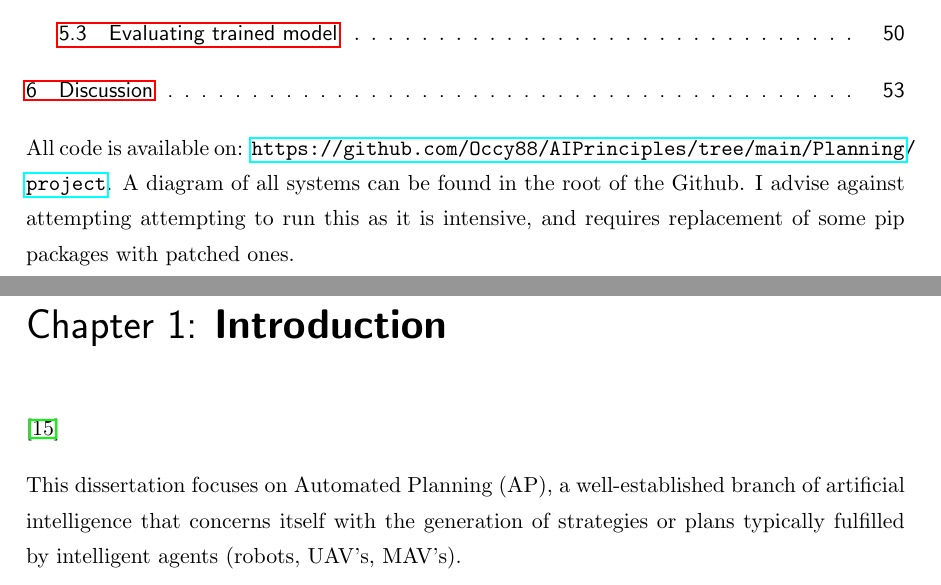
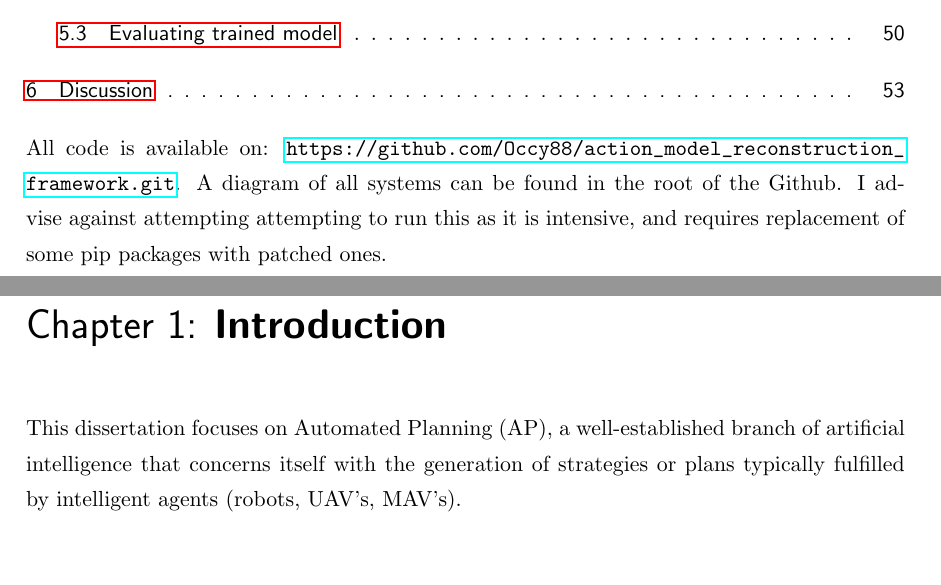
Before and after one commit to Occy88/MscDissertation, a LaTeX thesis (main.tex, which reads chapters/1 Introduction.tex): two parts of pages 4 and 6 of 56, joined at a grey line, cut so that both start at the same text, the shorter picture padded with empty space. Compiled offline with pdfLaTeX.

Commit message:
Updates from Overleaf

```diff
--- a/chapters/1 Introduction.tex
+++ b/chapters/1 Introduction.tex
@@ -1,6 +1,5 @@
 \chapter{Introduction}
 
-\cite{ReviewActionModels:article}
 
 % what is the problem space
 % Some examples
--- a/main.tex
+++ b/main.tex
@@ -75,7 +75,7 @@ Date of Submission: 23 April 2020
 %%%%%%%%%%%%%%%%%%%%%%
 %%% Table of Contents
 \tableofcontents\pdfbookmark[0]{Table of Contents}{toc}
-All code is available on: \url{https://github.com/Occy88/AIPrinciples/tree/main/Planning/project}.
+All code is available on: \url{https://github.com/Occy88/action_model_reconstruction_framework.git}.
 A diagram of all systems can be found in the root of the Github. I advise against attempting attempting to run this as it is intensive, and requires replacement of some pip packages with patched ones.
 
 \newpage
```
